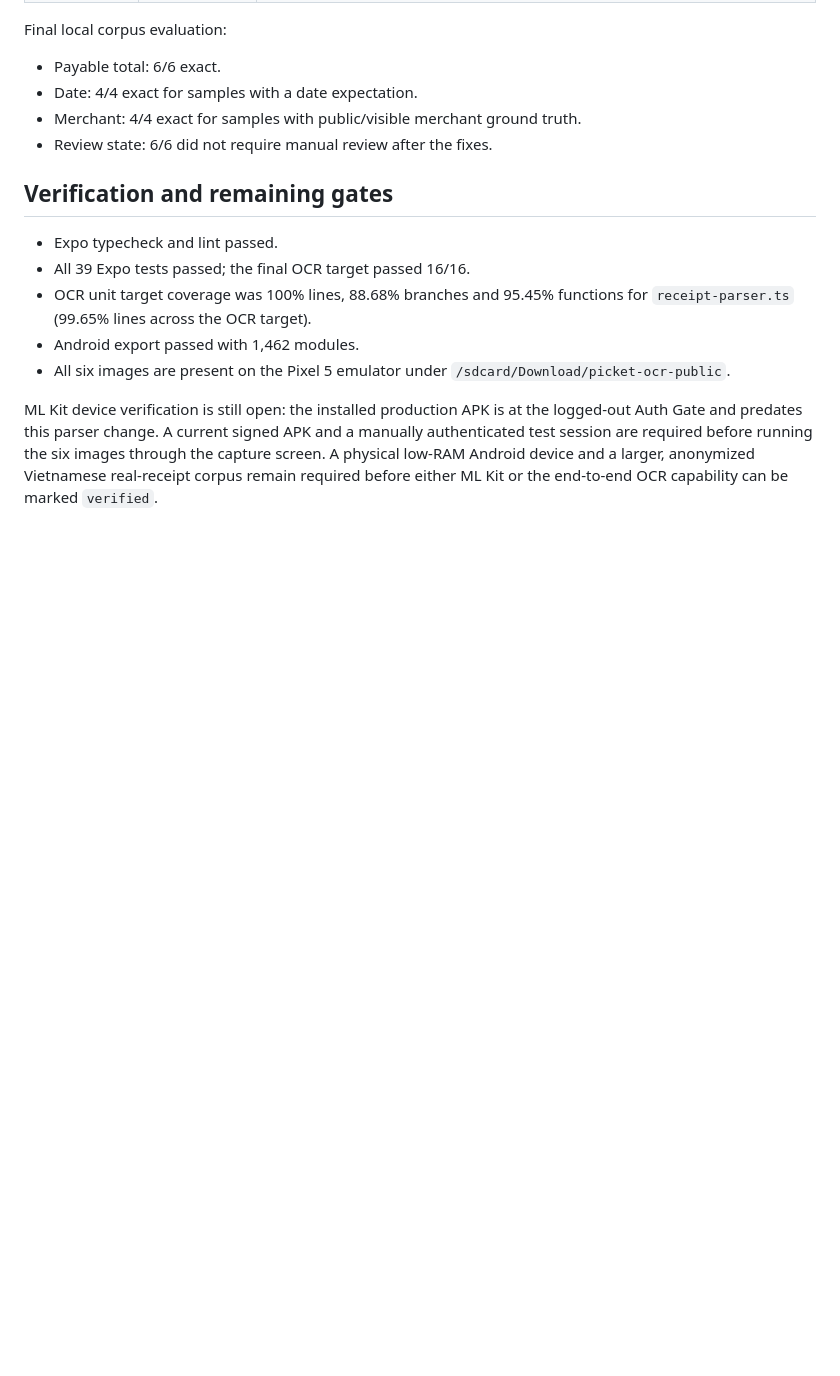
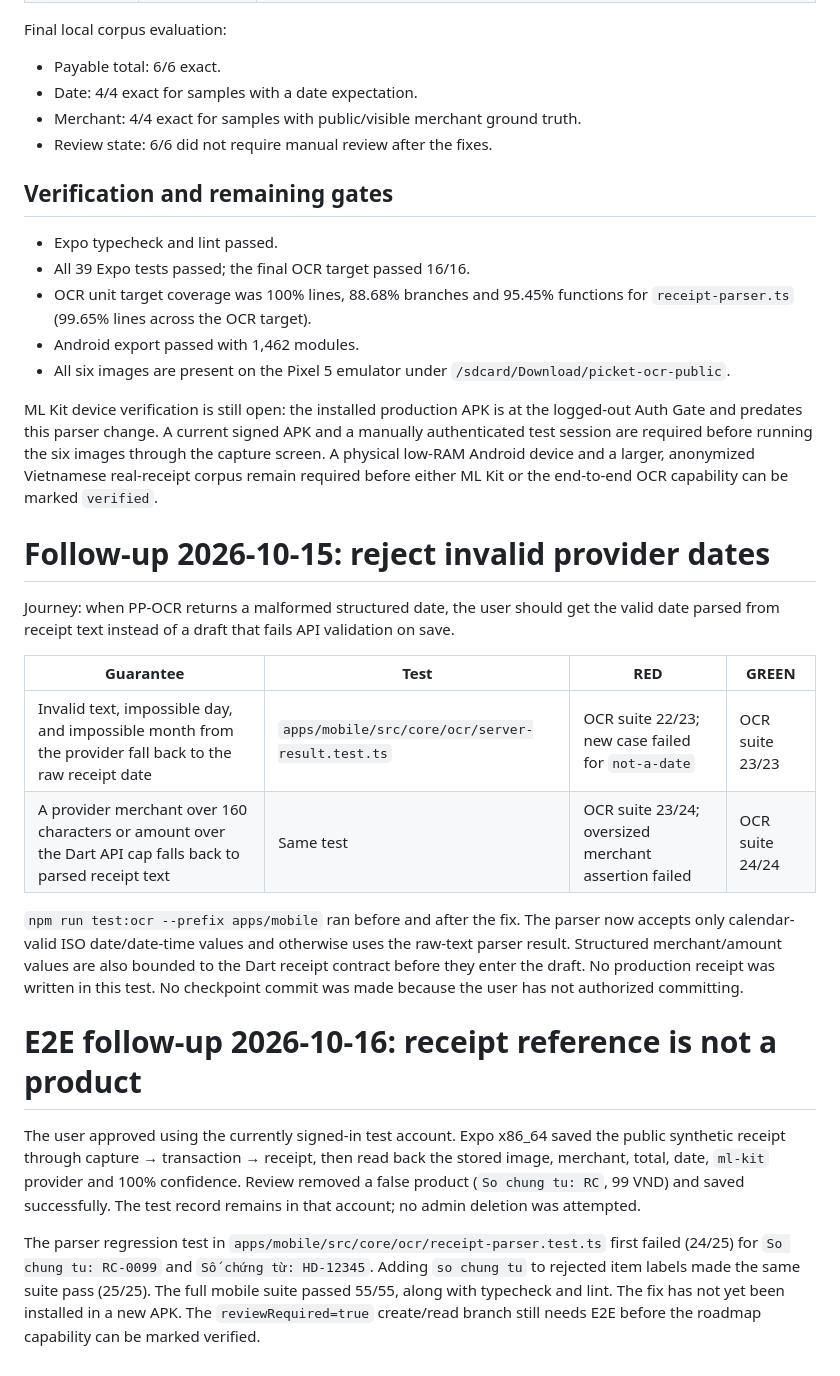
Before and after one commit to SonNPXSE183201/EXE201_PicKet, a Markdown page: docs/migration/OCR_PUBLIC_CORPUS_TDD.md, the part around the change. Drawn GitHub-style; blank space fills up the shorter version.

Commit message:
docs(migration): record ocr public corpus tdd
Document implementation decisions, acceptance evidence, and remaining limitations.

File: docs/migration/OCR_PUBLIC_CORPUS_TDD.md

Validation: full mobile, web, Dart, SQL and OCR snapshot checks passed.
Mobile lint retains 24 pre-existing warnings. One-file commit requested by owner.

```diff
--- a/docs/migration/OCR_PUBLIC_CORPUS_TDD.md
+++ b/docs/migration/OCR_PUBLIC_CORPUS_TDD.md
@@ -68,3 +68,36 @@ and a manually authenticated test session are required before running the six
 images through the capture screen. A physical low-RAM Android device and a
 larger, anonymized Vietnamese real-receipt corpus remain required before either
 ML Kit or the end-to-end OCR capability can be marked `verified`.
+
+# Follow-up 2026-10-15: reject invalid provider dates
+
+Journey: when PP-OCR returns a malformed structured date, the user should get
+the valid date parsed from receipt text instead of a draft that fails API
+validation on save.
+
+| Guarantee | Test | RED | GREEN |
+| --- | --- | --- | --- |
+| Invalid text, impossible day, and impossible month from the provider fall back to the raw receipt date | `apps/mobile/src/core/ocr/server-result.test.ts` | OCR suite 22/23; new case failed for `not-a-date` | OCR suite 23/23 |
+| A provider merchant over 160 characters or amount over the Dart API cap falls back to parsed receipt text | Same test | OCR suite 23/24; oversized merchant assertion failed | OCR suite 24/24 |
+
+`npm run test:ocr --prefix apps/mobile` ran before and after the fix. The parser
+now accepts only calendar-valid ISO date/date-time values and otherwise uses
+the raw-text parser result. Structured merchant/amount values are also bounded
+to the Dart receipt contract before they enter the draft. No production receipt
+was written in this test.
+No checkpoint commit was made because the user has not authorized committing.
+# E2E follow-up 2026-10-16: receipt reference is not a product
+
+The user approved using the currently signed-in test account. Expo x86_64 saved
+the public synthetic receipt through capture → transaction → receipt, then read
+back the stored image, merchant, total, date, `ml-kit` provider and 100%
+confidence. Review removed a false product (`So chung tu: RC`, 99 VND) and
+saved successfully. The test record remains in that account; no admin deletion
+was attempted.
+
+The parser regression test in `apps/mobile/src/core/ocr/receipt-parser.test.ts`
+first failed (24/25) for `So chung tu: RC-0099` and `Số chứng từ: HD-12345`.
+Adding `so chung tu` to rejected item labels made the same suite pass (25/25).
+The full mobile suite passed 55/55, along with typecheck and lint. The fix has
+not yet been installed in a new APK. The `reviewRequired=true` create/read
+branch still needs E2E before the roadmap capability can be marked verified.
```
